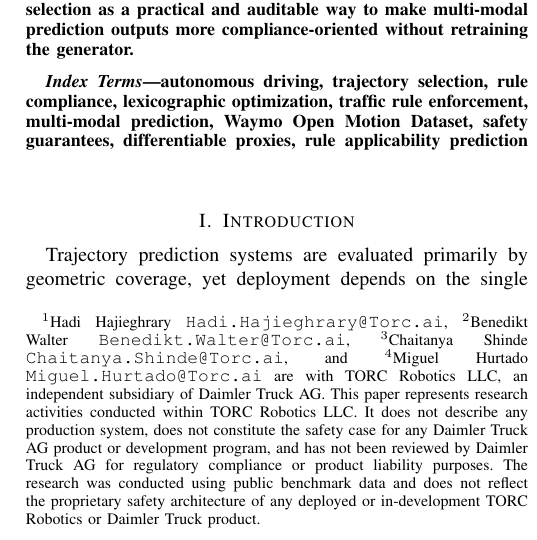
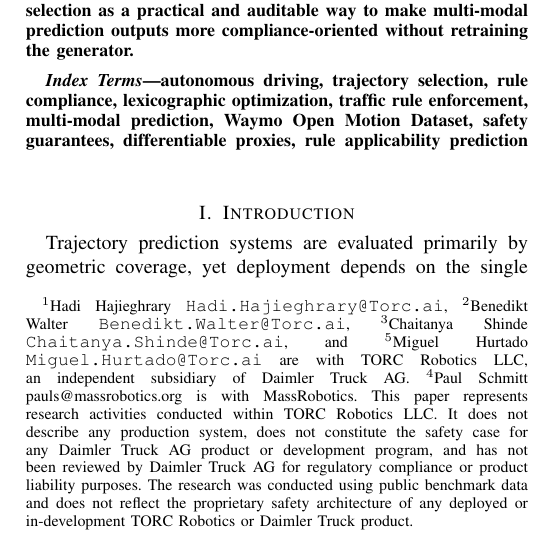
Before and after one commit to Hadi-Hajieghrary/RECTOR, a LaTeX paper (IEEE_T-IV_2026_camera_ready/Main.tex): part of one column of page 1 of 22, cut so that both start at the same text. Compiled offline with pdfLaTeX; a missing font is replaced by an installed copy or a similar font; a LaTeX package or settings file that is missing is left out.

```diff
--- a/IEEE_T-IV_2026_camera_ready/Main.tex
+++ b/IEEE_T-IV_2026_camera_ready/Main.tex
@@ -62,9 +62,10 @@
 \title{\textsc{RECTOR}: Rule-Enforced Constrained Trajectory Orchestrator
 for Compliance-Aware Autonomous Driving}
 
-\author{Hadi Hajieghrary$^{1}$, Benedikt Walter$^{2}$, Chaitanya Shinde$^{3}$, and Miguel Hurtado$^{4}$% <-this % stops a space
-\thanks{$^{1}$Hadi Hajieghrary {\tt\small Hadi.Hajieghrary@Torc.ai}, $^{2}$Benedikt Walter {\tt\small Benedikt.Walter@Torc.ai}, $^{3}$Chaitanya Shinde {\tt\small Chaitanya.Shinde@Torc.ai}, and $^{4}$Miguel Hurtado {\tt\small Miguel.Hurtado@Torc.ai} are with TORC Robotics LLC, an independent subsidiary of Daimler Truck AG. This paper represents research activities conducted within TORC Robotics LLC. It does not describe any production system, does not constitute the safety case for any Daimler Truck AG product or development program, and has not been reviewed by Daimler Truck AG for regulatory compliance or product liability purposes. The research was conducted using public benchmark data and does not reflect the proprietary safety architecture of any deployed or in-development TORC Robotics or Daimler Truck product.}%
+\author{Hadi Hajieghrary$^{1}$, Benedikt Walter$^{2}$, Chaitanya Shinde$^{3}$, Paul Schmitt$^{4}$, and Miguel Hurtado$^{5}$% <-this % stops a space
+\thanks{$^{1}$Hadi Hajieghrary {\tt\small Hadi.Hajieghrary@Torc.ai}, $^{2}$Benedikt Walter {\tt\small Benedikt.Walter@Torc.ai}, $^{3}$Chaitanya Shinde {\tt\small Chaitanya.Shinde@Torc.ai}, and $^{5}$Miguel Hurtado {\tt\small Miguel.Hurtado@Torc.ai} are with TORC Robotics LLC, an independent subsidiary of Daimler Truck AG. $^{4}$Paul Schmitt {pauls@massrobotics.org} is with MassRobotics. This paper represents research activities conducted within TORC Robotics LLC. It does not describe any production system, does not constitute the safety case for any Daimler Truck AG product or development program, and has not been reviewed by Daimler Truck AG for regulatory compliance or product liability purposes. The research was conducted using public benchmark data and does not reflect the proprietary safety architecture of any deployed or in-development TORC Robotics or Daimler Truck product.}%
  }
+
 
 \maketitle
 
```
Also changed, not shown: IEEE_T-IV_2026_camera_ready/Camera_Ready.pdf (added), IEEE_T-IV_2026_camera_ready/Main.pdf (deleted), IEEE_T-IV_2026_ext/Extended_Version.pdf (added), IEEE_T-IV_2026_ext/Main.pdf (deleted), README.md.
